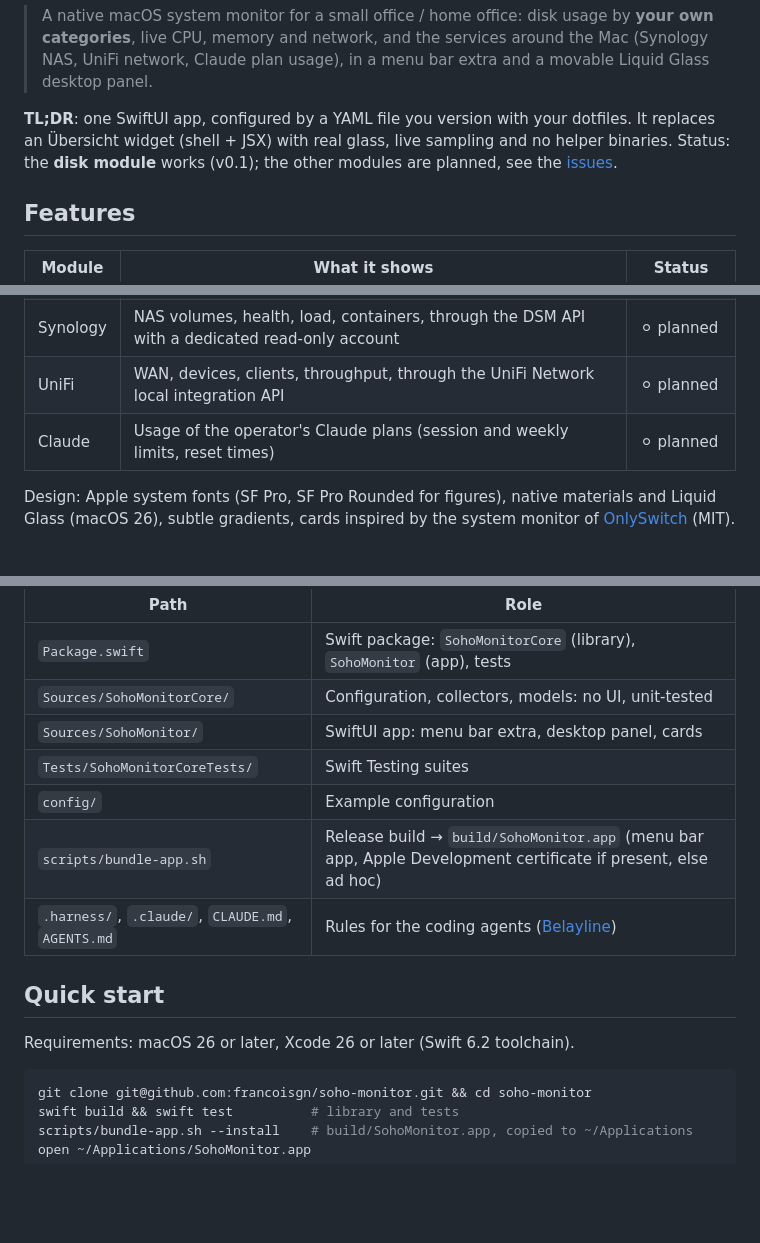
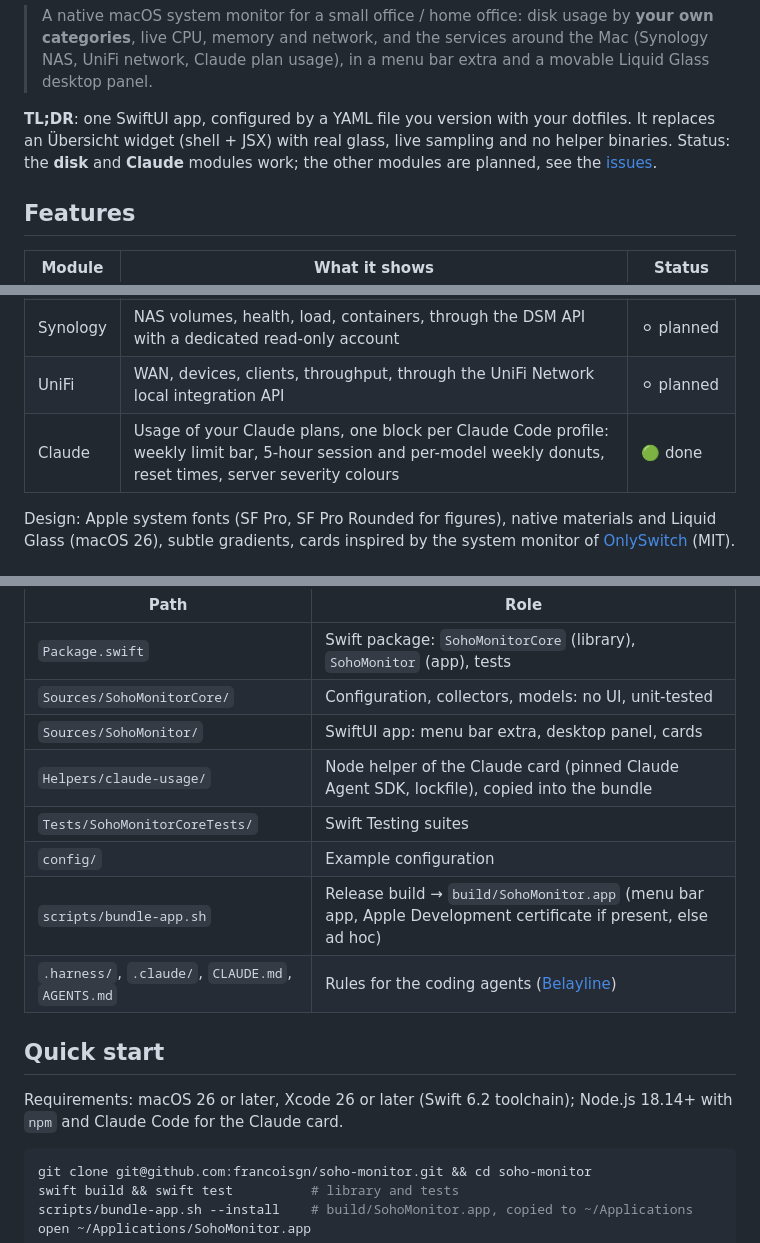
Before and after one commit to francoisgn/soho-monitor, a Markdown page: README.md, 3 parts joined by grey strips. Drawn GitHub-style; blank space fills up the shorter version.

````diff
--- a/README.md
+++ b/README.md
@@ -15,8 +15,8 @@
 > menu bar extra and a movable Liquid Glass desktop panel.
 
 **TL;DR**: one SwiftUI app, configured by a YAML file you version with your dotfiles. It replaces an Übersicht
-widget (shell + JSX) with real glass, live sampling and no helper binaries. Status: the **disk module** works (v0.1);
-the other modules are planned, see the [issues](https://github.com/francoisgn/soho-monitor/issues).
+widget (shell + JSX) with real glass, live sampling and no helper binaries. Status: the **disk** and **Claude** modules
+work; the other modules are planned, see the [issues](https://github.com/francoisgn/soho-monitor/issues).
 
 ## Features
 
@@ -26,7 +26,7 @@ the other modules are planned, see the [issues](https://github.com/francoisgn/so
 | System | CPU, GPU, memory, network cards with a large figure, a thin bar, a history sparkline, busiest processes; optional menu bar indicators | ⚪ planned |
 | Synology | NAS volumes, health, load, containers, through the DSM API with a dedicated read-only account | ⚪ planned |
 | UniFi | WAN, devices, clients, throughput, through the UniFi Network local integration API | ⚪ planned |
-| Claude | Usage of the operator's Claude plans (session and weekly limits, reset times) | ⚪ planned |
+| Claude | Usage of your Claude plans, one block per Claude Code profile: weekly limit bar, 5-hour session and per-model weekly donuts, reset times, server severity colours | 🟢 done |
 
 Design: Apple system fonts (SF Pro, SF Pro Rounded for figures), native materials and Liquid Glass (macOS 26),
 subtle gradients, cards inspired by the system monitor of [OnlySwitch](https://github.com/jacklandrin/OnlySwitch)
@@ -109,6 +140,7 @@ A category has either `paths` or `source`. Put the most specific paths first (De
 | `Package.swift` | Swift package: `SohoMonitorCore` (library), `SohoMonitor` (app), tests |
 | `Sources/SohoMonitorCore/` | Configuration, collectors, models: no UI, unit-tested |
 | `Sources/SohoMonitor/` | SwiftUI app: menu bar extra, desktop panel, cards |
+| `Helpers/claude-usage/` | Node helper of the Claude card (pinned Claude Agent SDK, lockfile), copied into the bundle |
 | `Tests/SohoMonitorCoreTests/` | Swift Testing suites |
 | `config/` | Example configuration |
 | `scripts/bundle-app.sh` | Release build → `build/SohoMonitor.app` (menu bar app, Apple Development certificate if present, else ad hoc) |
@@ -116,7 +148,8 @@ A category has either `paths` or `source`. Put the most specific paths first (De
 
 ## Quick start
 
-Requirements: macOS 26 or later, Xcode 26 or later (Swift 6.2 toolchain).
+Requirements: macOS 26 or later, Xcode 26 or later (Swift 6.2 toolchain); Node.js 18.14+ with `npm` and Claude
+Code for the Claude card.
 
 ```sh
 git clone git@github.com:francoisgn/soho-monitor.git && cd soho-monitor
````
Also changed, not shown: other parts of README.md (+31 -0 lines), docs/images/claude-card.png (added), 1 other file.
